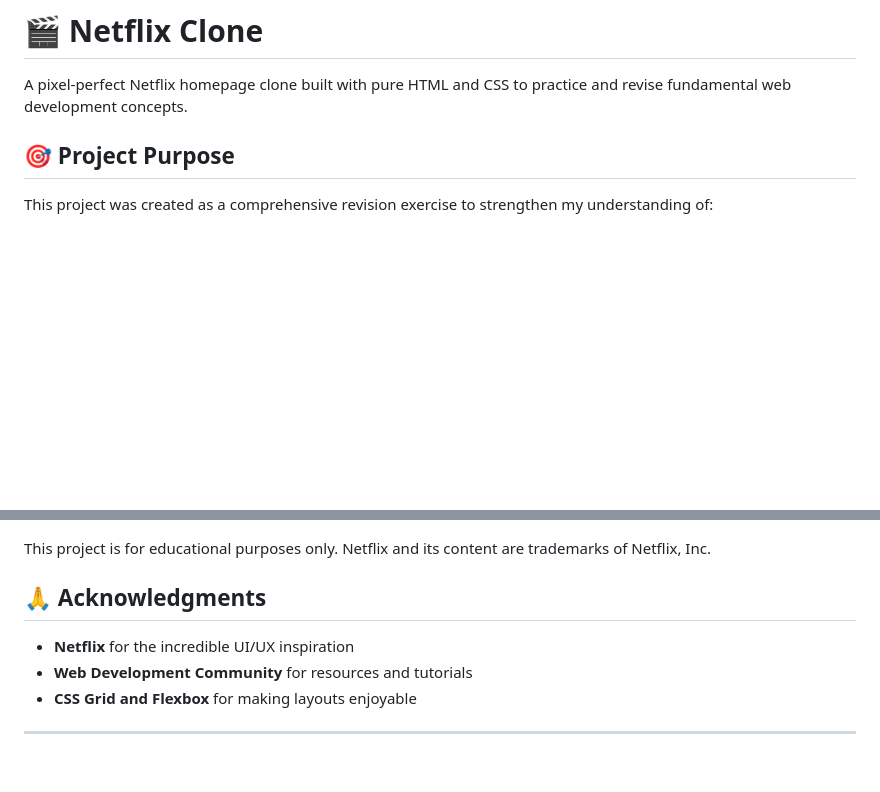
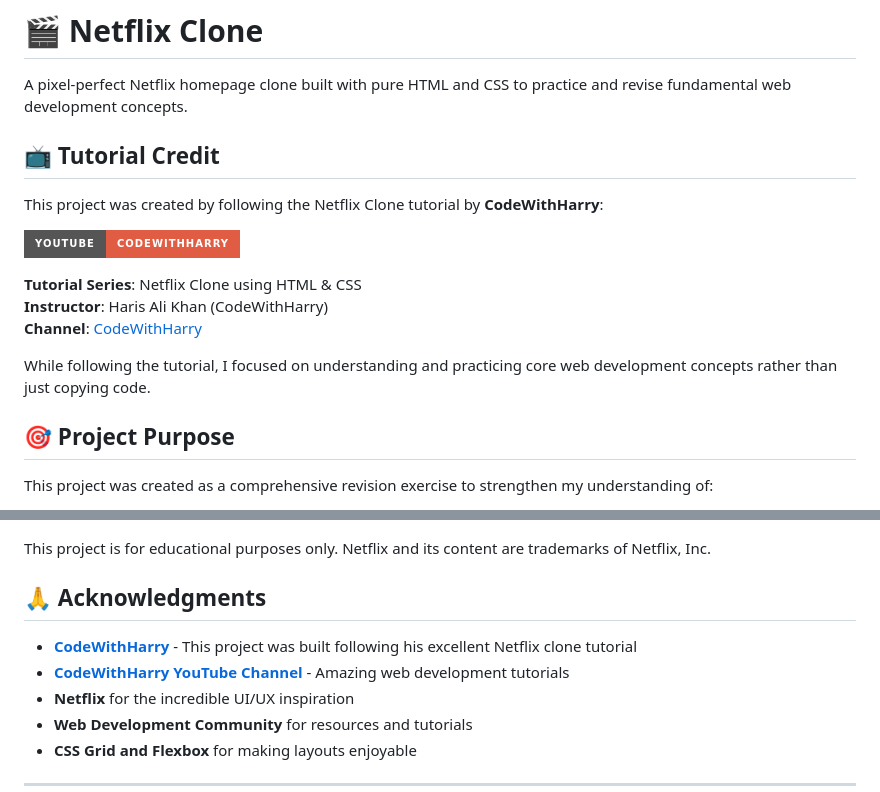
Before and after one commit to Reniwal-Aditya/Netflix-Clone, a Markdown page: README.md, 2 parts joined by grey strips. GitHub-like rendering; badges without logos; blank space fills up the shorter version.

```diff
--- a/README.md
+++ b/README.md
@@ -1,6 +1,18 @@
 # 🎬 Netflix Clone
 
 A pixel-perfect Netflix homepage clone built with pure HTML and CSS to practice and revise fundamental web development concepts.
+
+## 📺 Tutorial Credit
+
+This project was created by following the Netflix Clone tutorial by **CodeWithHarry**:
+
+[![CodeWithHarry YouTube](https://img.shields.io/badge/YouTube-CodeWithHarry-red?style=for-the-badge&logo=youtube&logoColor=white)](https://www.youtube.com/c/CodeWithHarry)
+
+**Tutorial Series**: Netflix Clone using HTML & CSS
+**Instructor**: Haris Ali Khan (CodeWithHarry)
+**Channel**: [CodeWithHarry](https://www.youtube.com/c/CodeWithHarry)
+
+While following the tutorial, I focused on understanding and practicing core web development concepts rather than just copying code.
 
 ## 🎯 Project Purpose
 
@@ -151,6 +163,8 @@ This project is for educational purposes only. Netflix and its content are trade
 
 ## 🙏 Acknowledgments
 
+- **[CodeWithHarry](https://github.com/CodeWithHarry)** - This project was built following his excellent Netflix clone tutorial
+- **[CodeWithHarry YouTube Channel](https://www.youtube.com/c/CodeWithHarry)** - Amazing web development tutorials
 - **Netflix** for the incredible UI/UX inspiration
 - **Web Development Community** for resources and tutorials
 - **CSS Grid and Flexbox** for making layouts enjoyable
```
